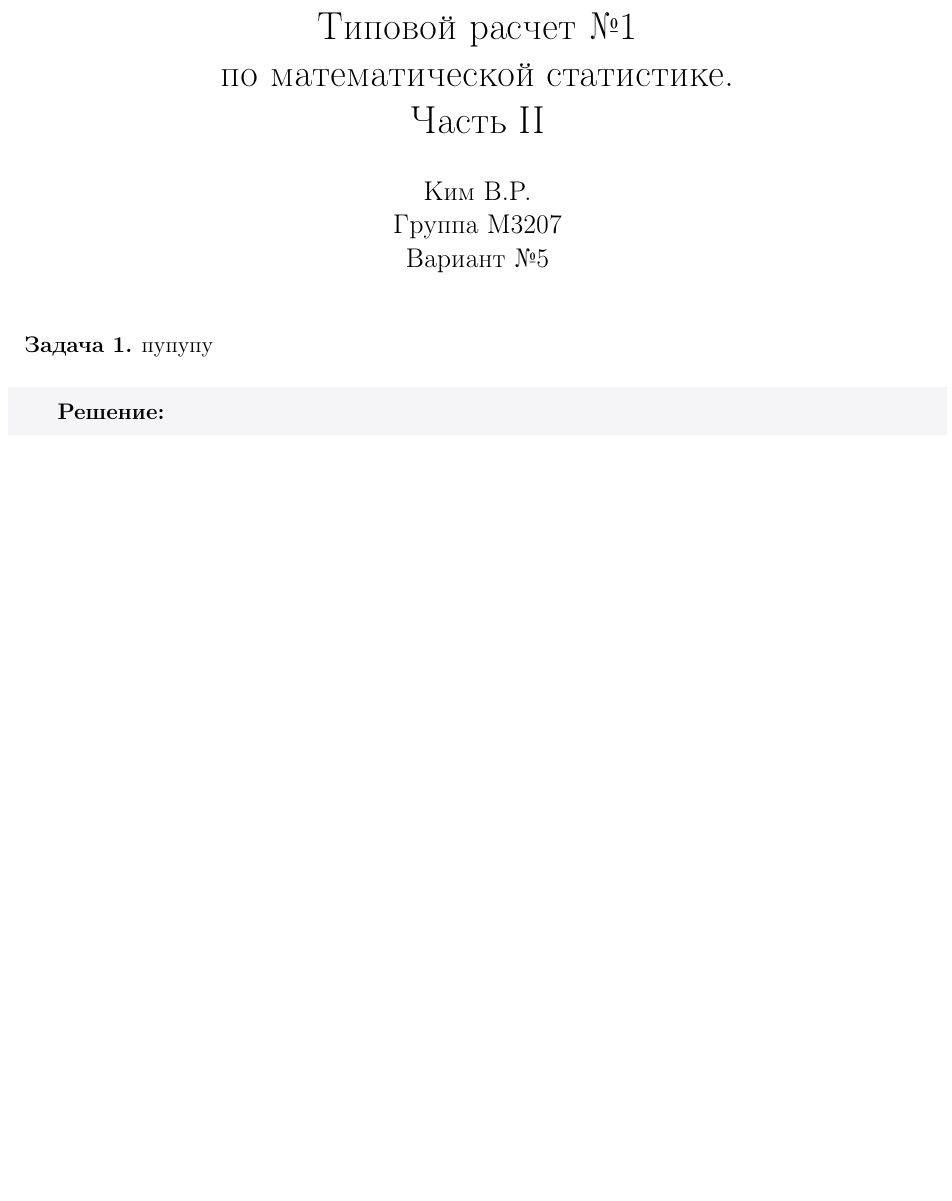
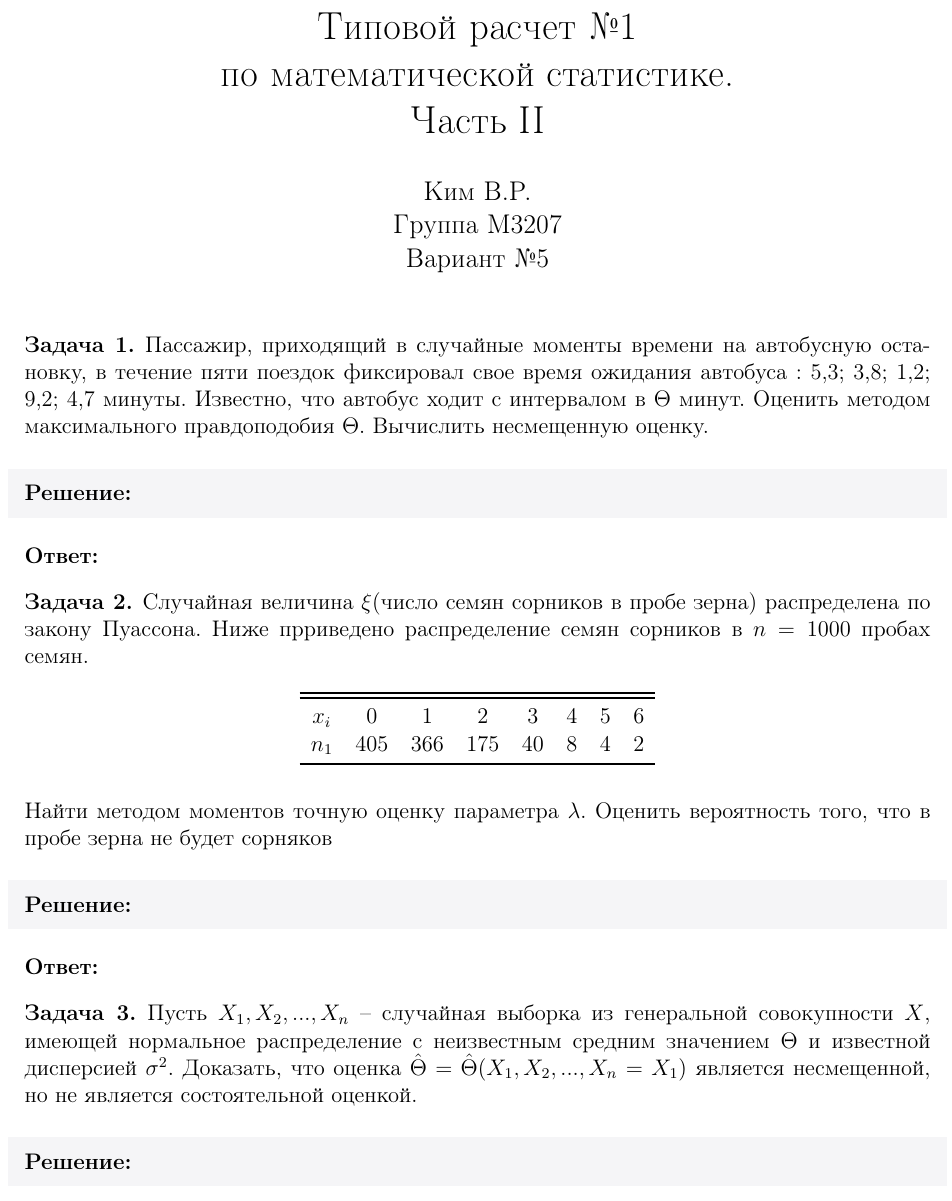
Before and after one commit to kimvlry/stats, a LaTeX document (partII.tex): part of the page, cut so that both start at the same text, the shorter picture padded with empty space. Compiled offline with pdfLaTeX.

Commit message:
add tasks

```diff
--- a/partII.tex
+++ b/partII.tex
@@ -7,6 +7,12 @@
 \usepackage{amsthm}
 \usepackage[dvipsnames]{xcolor}
 \usepackage{framed}
+\usepackage{booktabs}
+\usepackage{array}
+\usepackage{amssymb}
+\usepackage{adjustbox}
+\usepackage{makecell}
+\usepackage{float}
 
 \definecolor{shadecolor}{RGB}{245,245,247}
 \geometry{left=2cm, right=2cm, top=2cm, bottom=2cm}
@@ -16,10 +22,10 @@
 \date{}
 
 \theoremstyle{definition}
-\newtheorem{problem}{Задача}
+\newtheorem{problem}{Задача}\setlength{\parindent}{0pt}
 
 \newenvironment{solution}
-{\begin{shaded}\textbf{Решение:}\par}
+{\begin{shaded}\textbf{Решение:}\par\setlength{\parindent}{0pt}}
 {\end{shaded}}
 
 \newenvironment{answer}
@@ -30,9 +36,61 @@
 
 \maketitle
 
-% Задача 1
+% 1
 \begin{problem}
-пупупу
+    Пассажир, приходящий в случайные моменты времени на автобусную остановку, в течение
+    пяти поездок фиксировал свое время ожидания автобуса : 5,3; 3,8; 1,2; 9,2; 4,7 минуты.
+    Известно, что автобус ходит с интервалом в \( \Theta \) минут. Оценить методом максимального
+    правдоподобия \( \Theta \). Вычислить несмещенную оценку.
+
+    \begin{solution}
+    \end{solution}
+
+    \begin{answer}
+    \end{answer}
+
+\end{problem}
+
+
+
+% 2
+\begin{problem}
+    Случайная величина \( \xi \)(число семян сорников в пробе зерна) распределена по закону Пуассона.
+    Ниже прриведено распределение семян сорников в \( n = 1000 \) пробах семян.
+
+    \begin{table}[H]
+        \centering
+        \begin{adjustbox}{max width=\textwidth}
+            \begin{tabular}{c c c c c c c c}
+                \toprule
+                \midrule
+                    \(x_i\) & 0   & 1   & 2   & 3  & 4 & 5 & 6 \\
+                    \(n_1\) & 405 & 366 & 175 & 40 & 8 & 4 & 2 \\
+            \bottomrule
+            \end{tabular}
+        \end{adjustbox}
+    \end{table}
+
+    Найти методом моментов точную оценку параметра \( \lambda \).
+    Оценить вероятность того, что в пробе зерна не будет сорняков
+
+    \begin{solution}
+    \end{solution}
+
+    \begin{answer}
+    \end{answer}
+
+\end{problem}
+
+
+
+% 3
+\begin{problem}
+    Пусть \(X_1,X_2, ... ,X_n\) – случайная выборка из генеральной совокупности \(X\),
+    имеющей нормальное распределение с неизвестным средним значением \( \Theta \)
+    и известной дисперсией \( \sigma ^ 2\). Доказать, что оценка
+    \( \hat\Theta = \hat\Theta (X_1,X_2, ... ,X_n = X_1) \) является несмещенной,
+    но не является состоятельной оценкой.
 
     \begin{solution}
     \end{solution}
```
